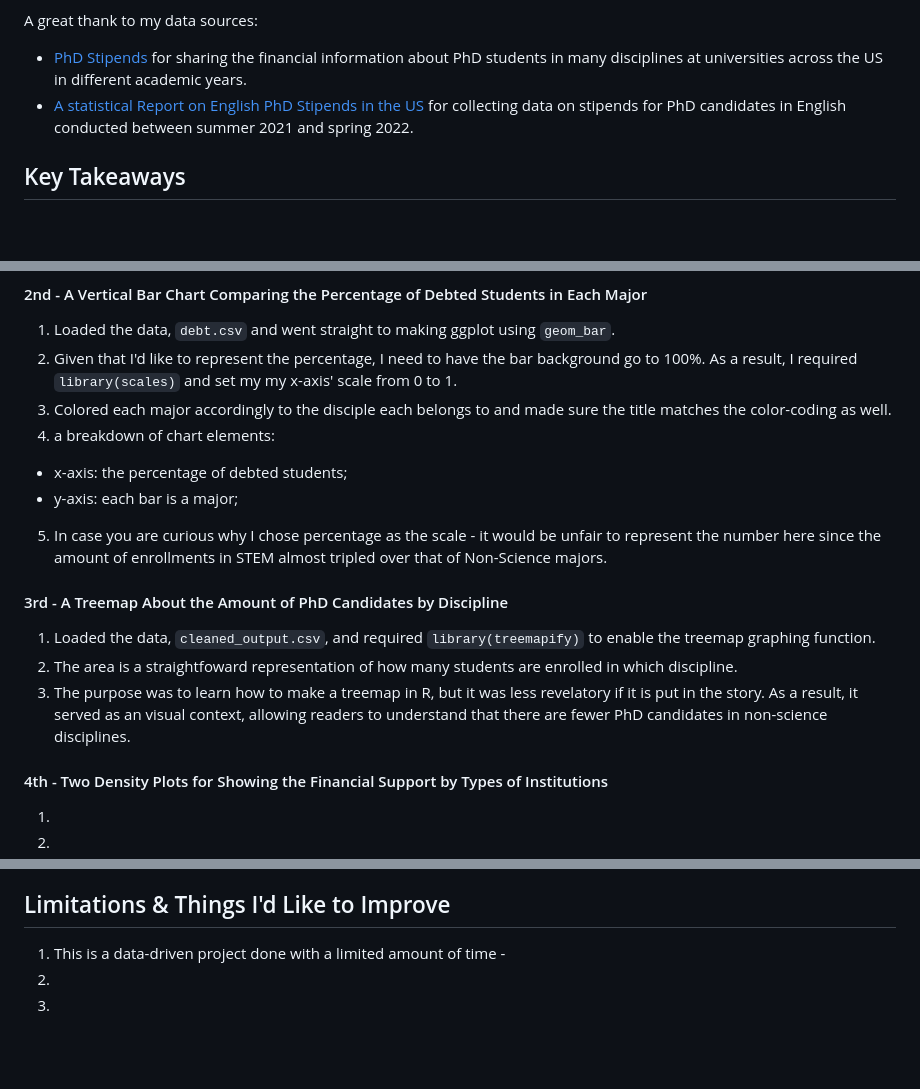
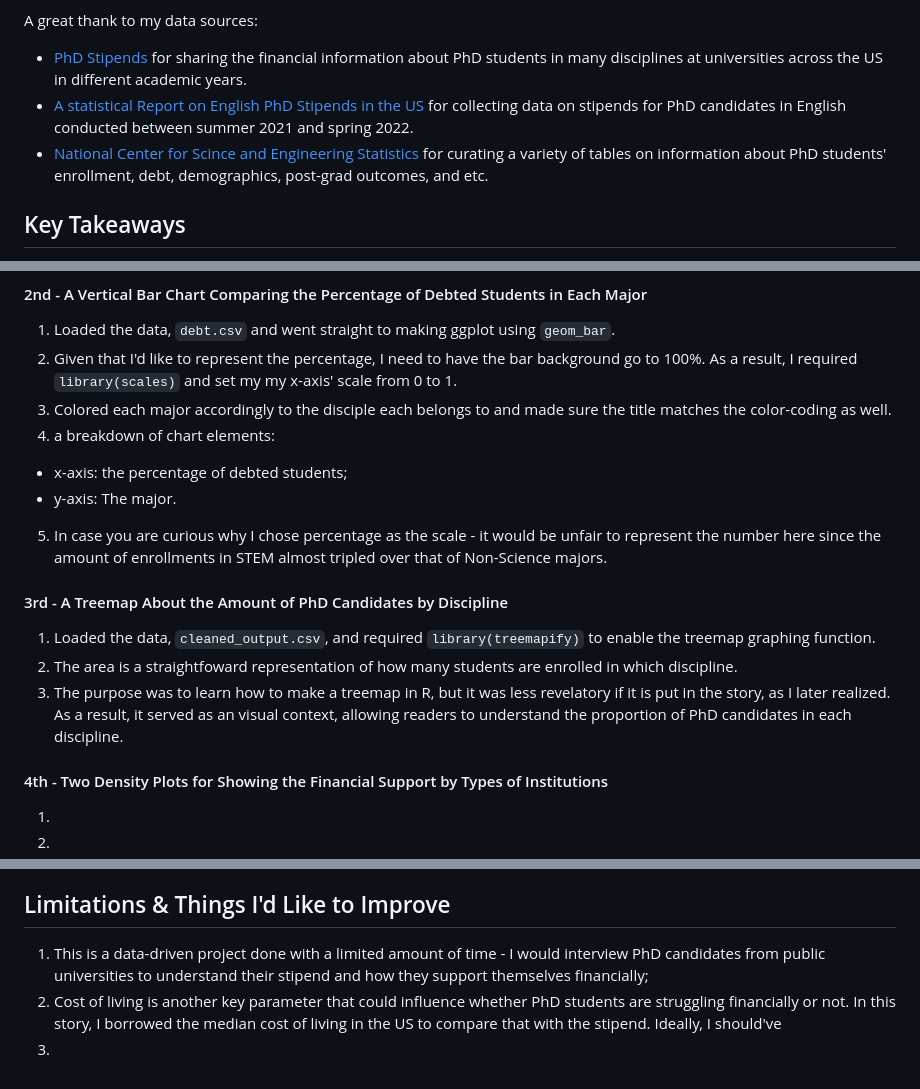
Before and after one commit to yatingw24/phd, a Markdown page: README.md, 3 parts joined by grey strips. Drawn GitHub-style; blank space fills up the shorter version.

```diff
--- a/README.md
+++ b/README.md
@@ -6,6 +6,7 @@ Here is the shortcut to my [article:](https://yatingw24.github.io/phd/)
 A great thank to my data sources:
 - [PhD Stipends](https://www.phdstipends.com/) for sharing the financial information about PhD students in many disciplines at universities across the US in different academic years.
 - [A statistical Report on English PhD Stipends in the US](https://profession.mla.org/english-phd-stipends-in-the-united-states-statistical-report/) for collecting data on stipends for PhD candidates in English conducted between summer 2021 and spring 2022.
+- [National Center for Scince and Engineering Statistics](https://ncses.nsf.gov/surveys/doctorate-recipients/2021#data) for curating a variety of tables on information about PhD students' enrollment, debt, demographics, post-grad outcomes, and etc.
 
 
 ## Key Takeaways
@@ -88,13 +89,13 @@ public %>%
 3. Colored each major accordingly to the disciple each belongs to and made sure the title matches the color-coding as well.
 4. a breakdown of chart elements:
 - x-axis: the percentage of debted students;
-- y-axis: each bar is a major;
+- y-axis: The major.
 5. In case you are curious why I chose percentage as the scale - it would be unfair to represent the number here since the amount of enrollments in STEM almost tripled over that of Non-Science majors.
 
 #### 3rd - A Treemap About the Amount of PhD Candidates by Discipline
 1. Loaded the data, `cleaned_output.csv`, and required `library(treemapify)` to enable the treemap graphing function.
 2. The area is a straightfoward representation of how many students are enrolled in which discipline.
-3. The purpose was to learn how to make a treemap in R, but it was less revelatory if it is put in the story. As a result, it served as an visual context, allowing readers to understand that there are fewer PhD candidates in non-science disciplines.
+3. The purpose was to learn how to make a treemap in R, but it was less revelatory if it is put in the story, as I later realized. As a result, it served as an visual context, allowing readers to understand the proportion of PhD candidates in each discipline.
 
 #### 4th - Two Density Plots for Showing the Financial Support by Types of Institutions
 1.
@@ -106,6 +107,6 @@ public %>%
 3. Acquired more R functions in selecting, filtering, grouping, summarizng data.
 
 ## Limitations & Things I'd Like to Improve
-1. This is a data-driven project done with a limited amount of time -
-2.
+1. This is a data-driven project done with a limited amount of time - I would interview PhD candidates from public universities to understand their stipend and how they support themselves financially;
+2. Cost of living is another key parameter that could influence whether PhD students are struggling financially or not. In this story, I borrowed the median cost of living in the US to compare that with the stipend. Ideally, I should've
 3.
```
